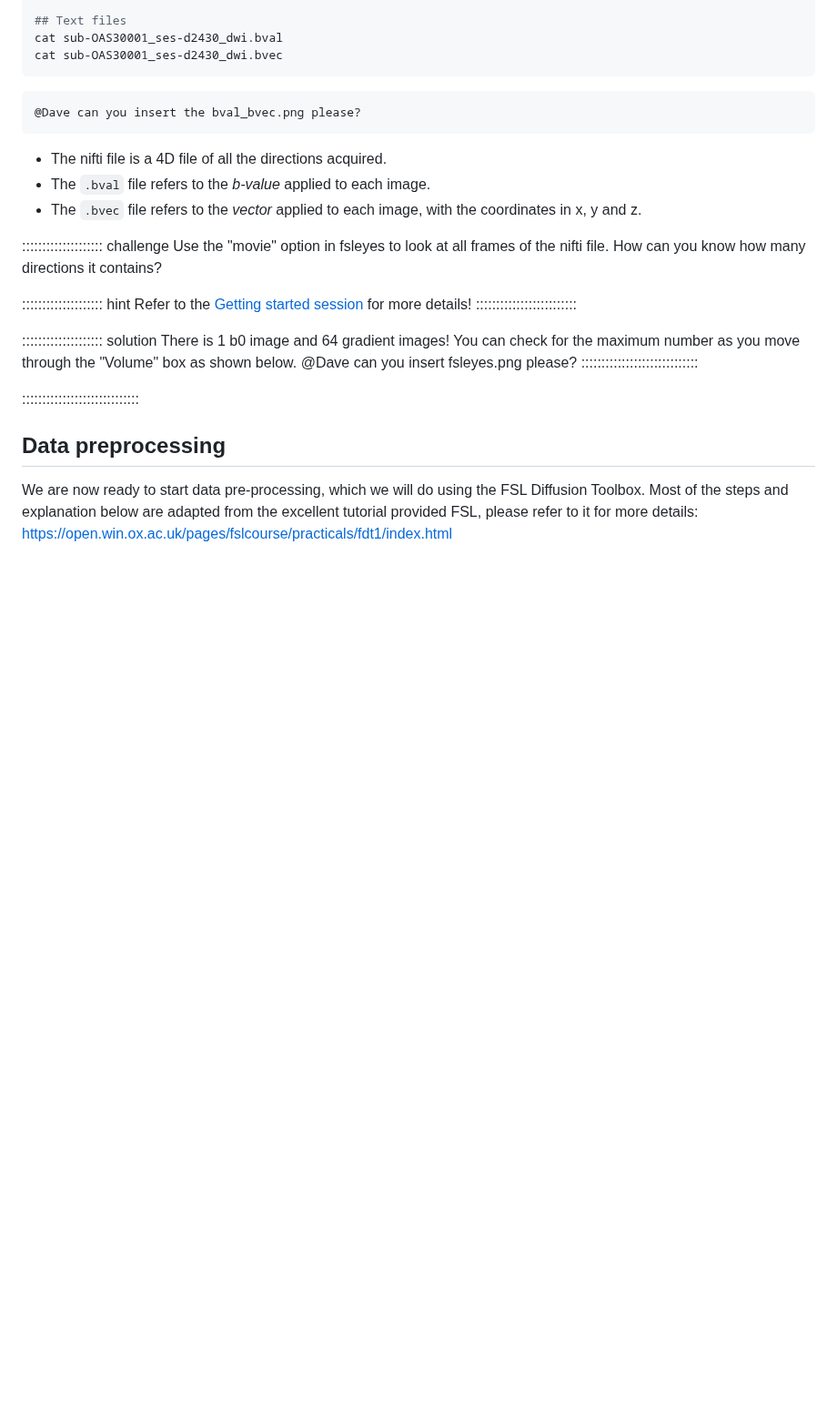
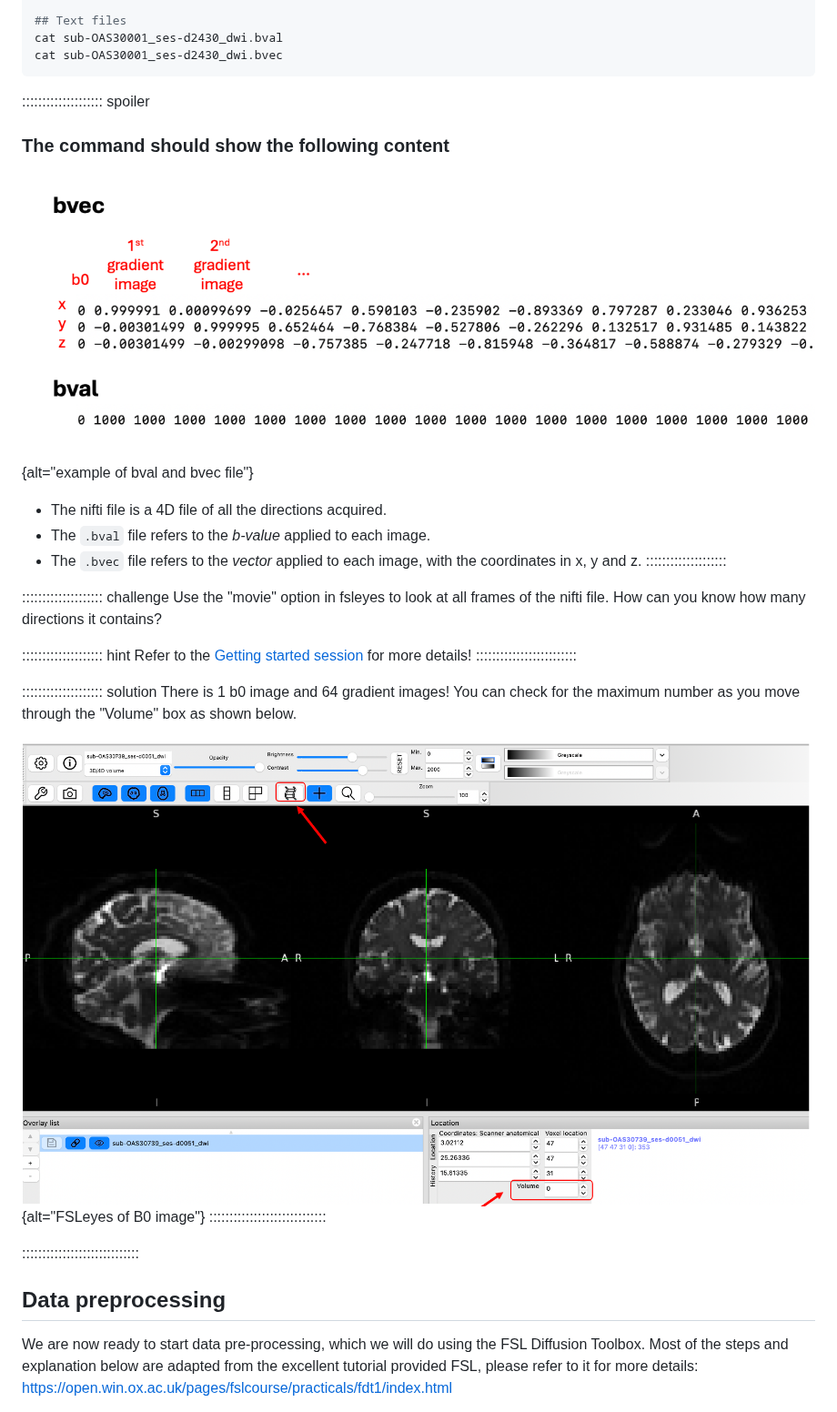
Before and after one commit to HealthBioscienceIDEAS/aaic2024-neuroimaging-workshop, a Markdown page: diffusion-weighted-imaging.md, the part around the change. Shown at 91% size. Drawn GitHub-style; pictures changed too: fig/bval_bvec.png (added), fig/fsleyes_b0.png (added); blank space fills up the shorter version.

Commit message:
markdown source builds
Auto-generated via {sandpaper}
Source  : 1a21fd3299beb5085087eab57ce394c7ec454757
Branch  : main
Author  : davecash75 <d.cash@ucl.ac.uk>
Time    : 2024-06-23 23:00:20 +0000
Message : Merge pull request #5 from HealthBioscienceIDEAS/add-alexa-images

Added images

````diff
--- a/diffusion-weighted-imaging.md
+++ b/diffusion-weighted-imaging.md
@@ -71,13 +71,15 @@ fsleyes sub-OAS30001_dwi.nii.gz
 cat sub-OAS30001_ses-d2430_dwi.bval
 cat sub-OAS30001_ses-d2430_dwi.bvec
 ```
-```output
-@Dave can you insert the bval_bvec.png please?
-```
+:::::::::::::::::::: spoiler
+### The command should show the following content
+
+![](fig/bval_bvec.png){alt="example of bval and bvec file"}
 
 * The nifti file is a 4D file of all the directions acquired.
 * The `.bval` file refers to the *b-value* applied to each image.
 * The `.bvec` file refers to the *vector* applied to each image, with the coordinates in x, y and z.
+::::::::::::::::::::
 
 :::::::::::::::::::: challenge
 Use the "movie" option in fsleyes to look at all frames of the nifti file.
@@ -90,7 +92,8 @@ for more details!
 
 :::::::::::::::::::: solution
 There is 1 b0 image and 64 gradient images! You can check for the maximum number as you move through the "Volume" box as shown below.
-@Dave can you insert fsleyes.png please?
+
+![](fig/fsleyes_b0.png){alt="FSLeyes of B0 image"}
 :::::::::::::::::::::::::::::
 
 :::::::::::::::::::::::::::::
````
Also changed, not shown: 1 other file.
